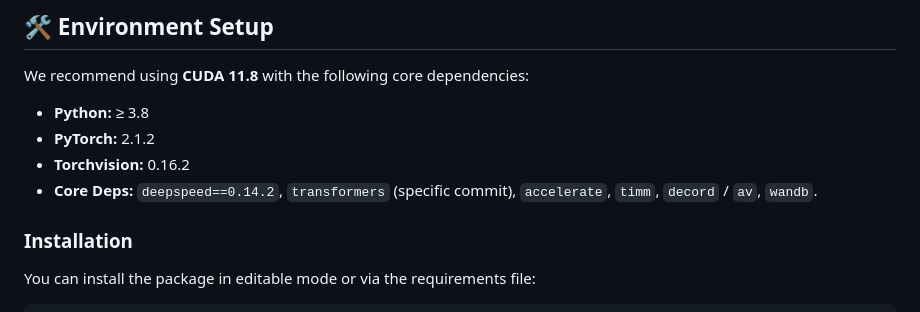
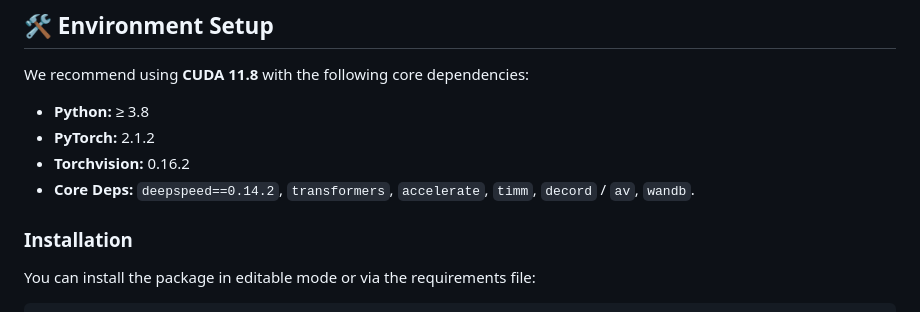
Before and after one commit to IVY-LVLM/SALOVA, a Markdown page: README.md, the part around the change. Drawn GitHub-style.

Commit message:
Modify README
Updated the Core Deps section to remove specific commit reference for transformers.

```diff
--- a/README.md
+++ b/README.md
@@ -22,7 +22,7 @@ We recommend using **CUDA 11.8** with the following core dependencies:
   * **Python:** ≥ 3.8
   * **PyTorch:** 2.1.2
   * **Torchvision:** 0.16.2
-  * **Core Deps:** `deepspeed==0.14.2`, `transformers` (specific commit), `accelerate`, `timm`, `decord` / `av`, `wandb`.
+  * **Core Deps:** `deepspeed==0.14.2`, `transformers`, `accelerate`, `timm`, `decord` / `av`, `wandb`.
 
 ### Installation
 
```
